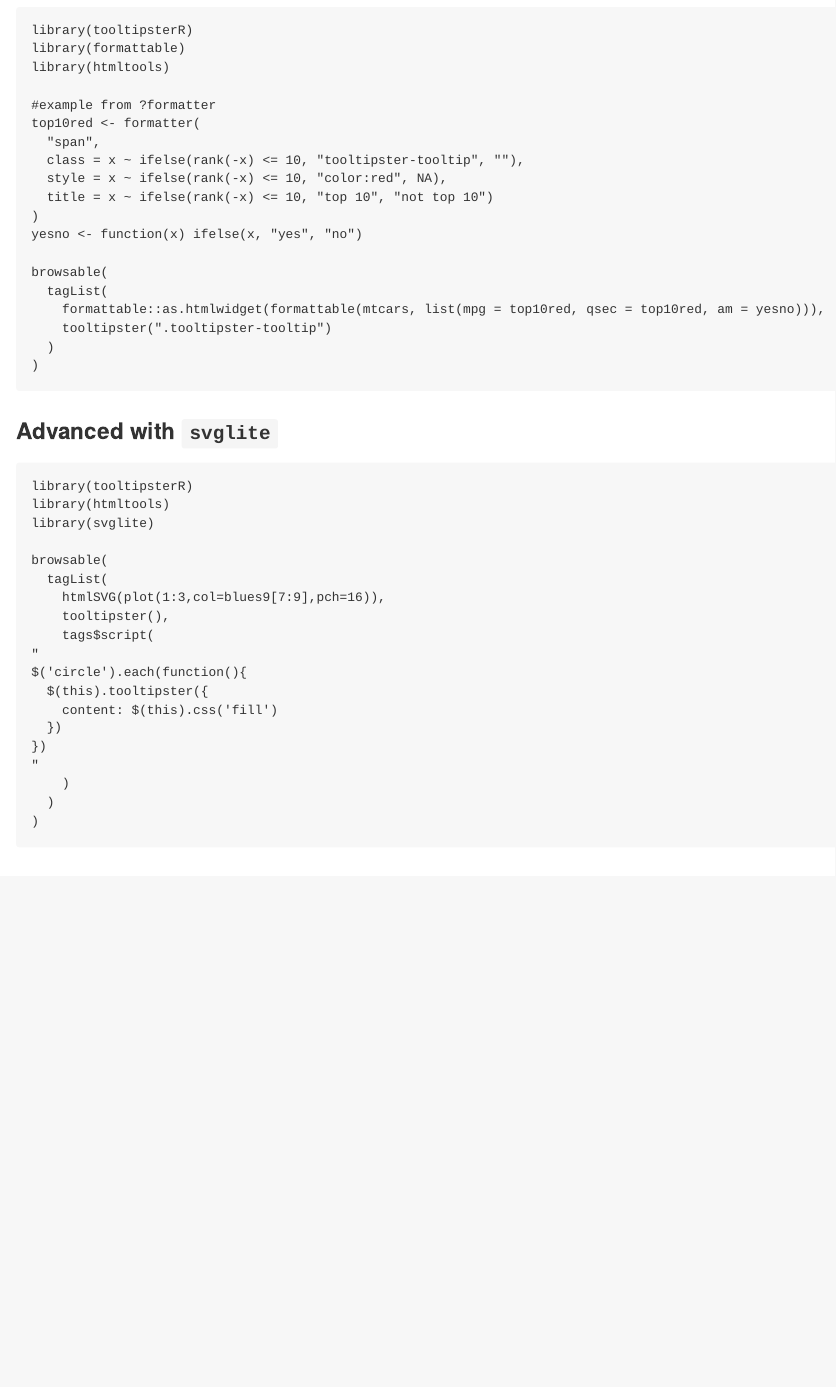
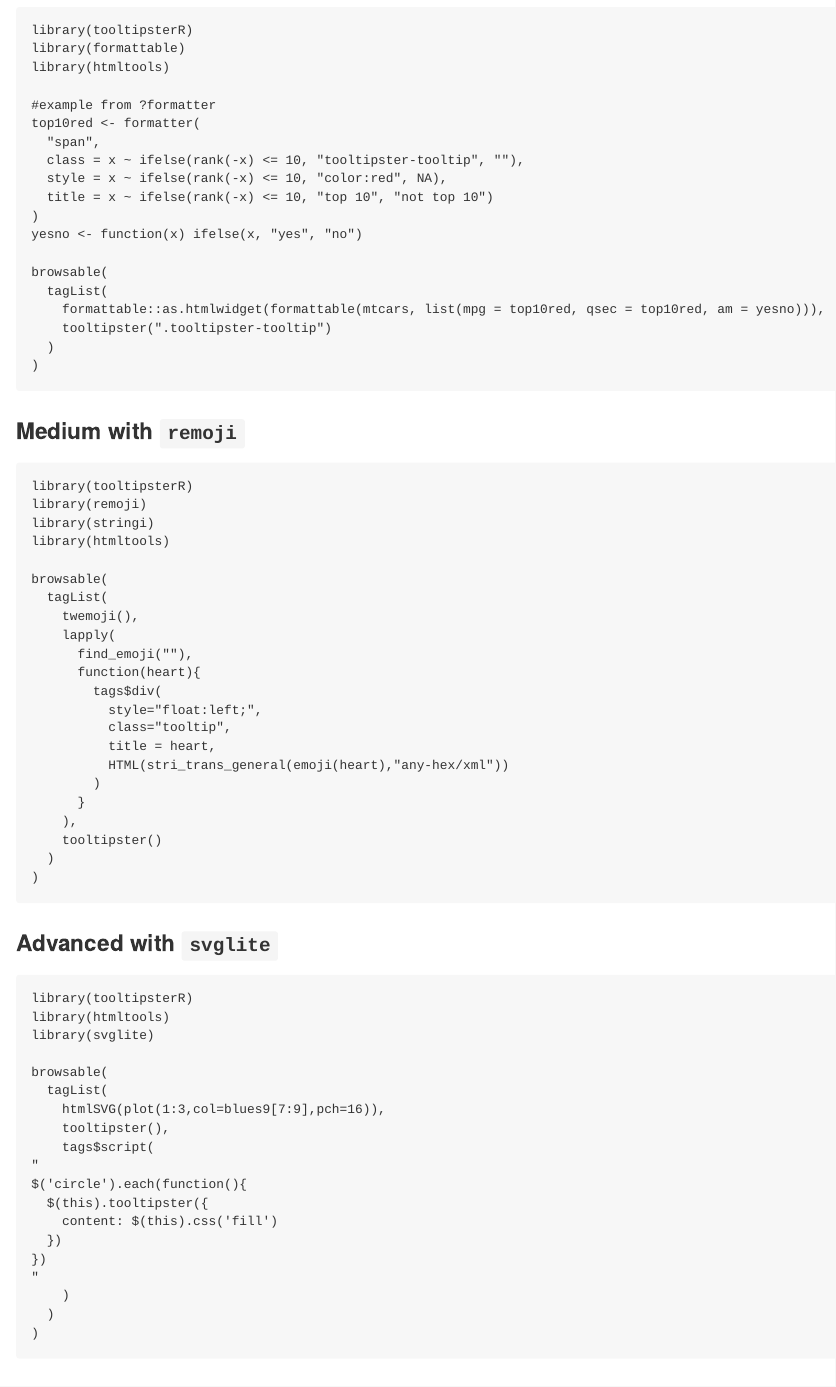
Before and after one commit to timelyportfolio/tooltipsterR, an R Markdown document (README.Rmd): the page in a window 1100 px wide, from 900 px down. The pictures show the output file README.md that the author committed with the source, drawn offline in the style of GitHub; badge pictures from the web are left out.

Commit message:
add example with remoji

````diff
--- a/README.Rmd
+++ b/README.Rmd
@@ -72,6 +72,34 @@ browsable(
   )
 )
 ```
+
+### Medium with `remoji`
+
+```{r eval = FALSE}
+library(tooltipsterR)
+library(remoji)
+library(stringi)
+library(htmltools)
+
+browsable(
+  tagList(
+    twemoji(),
+    lapply(
+      find_emoji(""),
+      function(heart){
+        tags$div(
+          style="float:left;",
+          class="tooltip",
+          title = heart,
+          HTML(stri_trans_general(emoji(heart),"any-hex/xml"))
+        )
+      }
+    ),
+    tooltipster()
+  )
+)
+```
+
 ### Advanced with `svglite`
 
 ```{r eval = FALSE}
````
Also changed, not shown: README.md.
